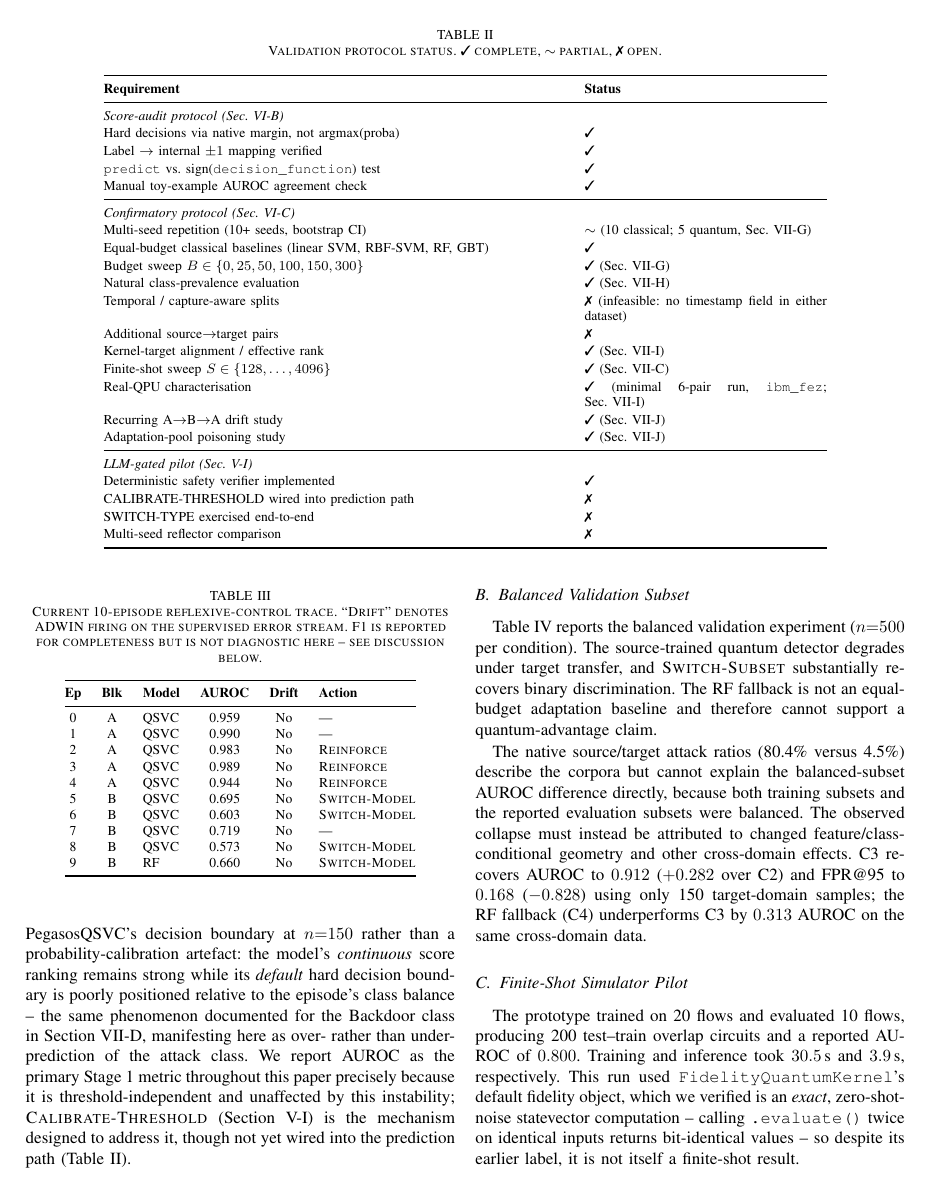
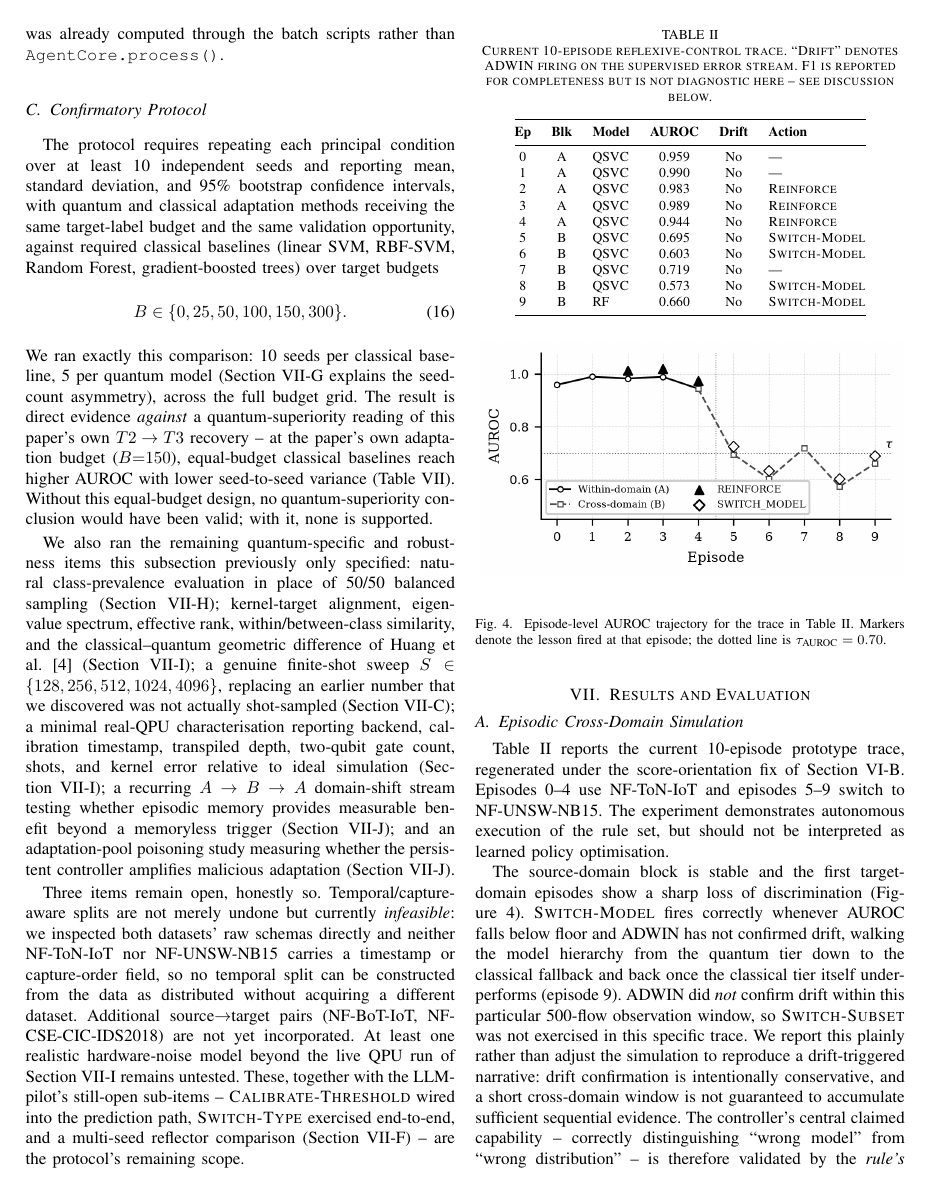
Before and after one commit to madhavseth512/Q-Armor, a LaTeX paper (docs/paper.tex): page 9 of 15 before the commit and page 8 of 14 after it. Compiled offline with pdfLaTeX.

Commit message:
docs(paper): remove the Validation Protocol Status compliance table
That table (Sec. VI-D, "Validation Protocol Status") was my own addition
from earlier in this project, not something in the supervisor's reference
draft or a standard paper convention -- I added it as an internal
tracking device back when most of its rows were still open. Now that
nearly everything is closed, a table whose only content is a checklist
of the paper's own requirements reads as a compliance artifact rather
than a contribution, and duplicates what the actual Results subsections
(Sec. VII-G through VII-J) already report in prose.

Removed the subsection and table outright. Every one of its 11
\ref{tab:protocol_status} call-sites across the paper (Abstract
contributions, PSD discussion, LLM-pilot results, finite-shot section,
kernel-diagnostics section, recurring-drift section, Discussion,
Conclusion) has been rewritten to state the same fact in prose or point
directly at the section that now reports it, rather than a table
reference that no longer resolves.

Also added two missing in-text references (Table~\ref{tab:naturalprev},
Figure~\ref{fig:poisoning}) that existed as \label{}s but were never
actually \ref{}'d in prose -- caught while re-verifying the document
structure after the removal.

Verified: 918/918 braces balanced, 64 labels/44 refs all resolve, all
figure/figure*/table/table* begin/end counts matched, no leftover
"protocol_status" string anywhere in the file. 116/116 tests pass
(unrelated to this change, run as routine hygiene).

```diff
--- a/docs/paper.tex
+++ b/docs/paper.tex
@@ -844,40 +834,8 @@ supported by completed work versus scoped as required future work.
-\begin{table*}[t]
-\centering
-\caption{Validation protocol status. \ding{51}\ complete,
-$\sim$ partial, \ding{55}\ open.}
-\label{tab:protocol_status}
-\renewcommand{\arraystretch}{1.15}
-\begin{tabular}{@{}p{9.5cm}p{5cm}@{}}
-\toprule
-\textbf{Requirement} & \textbf{Status} \\
-\midrule
-\multicolumn{2}{@{}l}{\textit{Score-audit protocol (Sec.~\ref{subsec:audit_status})}} \\
-Hard decisions via native margin, not argmax(proba) & \ding{51} \\
-Label $\to$ internal $\pm1$ mapping verified & \ding{51} \\
-\texttt{predict} vs.\ sign(\texttt{decision\_function}) test & \ding{51} \\
-Manual toy-example AUROC agreement check & \ding{51} \\
-\midrule
-\multicolumn{2}{@{}l}{\textit{Confirmatory protocol (Sec.~\ref{subsec:confirmatory})}} \\
-Multi-seed repetition (10+ seeds, bootstrap CI) & $\sim$ (10 classical; 5 quantum, Sec.~\ref{subsec:budgetsweep}) \\
-Equal-budget classical baselines (linear SVM, RBF-SVM, RF, GBT) & \ding{51} \\
-Budget sweep $B\in\{0,25,50,100,150,300\}$ & \ding{51} (Sec.~\ref{subsec:budgetsweep}) \\
-Natural class-prevalence evaluation & \ding{51} (Sec.~\ref{subsec:naturalprev}) \\
-Temporal / capture-aware splits & \ding{55} (infeasible: no timestamp field in either dataset) \\
-Additional source$\to$target pairs & \ding{55} \\
-Kernel-target alignment / effective rank & \ding{51} (Sec.~\ref{subsec:kerneldiag}) \\
-Finite-shot sweep $S\in\{128,\dots,4096\}$ & \ding{51} (Sec.~\ref{subsec:finiteshot}) \\
-Real-QPU characterisation & \ding{51} (minimal 6-pair run, \texttt{ibm\_fez}; Sec.~\ref{subsec:kerneldiag}) \\
-Recurring A$\to$B$\to$A drift study & \ding{51} (Sec.~\ref{subsec:recurpoison}) \\
-Adaptation-pool poisoning study & \ding{51} (Sec.~\ref{subsec:recurpoison}) \\
-\midrule
-\multicolumn{2}{@{}l}{\textit{LLM-gated pilot (Sec.~\ref{subsec:llm_pilot})}} \\
-Deterministic safety verifier implemented & \ding{51} \\
-CALIBRATE-THRESHOLD wired into prediction path & \ding{55} \\
-SWITCH-TYPE exercised end-to-end & \ding{55} \\
-Multi-seed reflector comparison & \ding{55} \\
-\bottomrule
-\end{tabular}
-\end{table*}
+the LLM-pilot's still-open sub-items -- \textsc{Calibrate-Threshold}
+wired into the prediction path, \textsc{Switch-Type} exercised
+end-to-end, and a multi-seed reflector comparison
+(Section~\ref{subsec:llm_results}) -- are the protocol's remaining
+scope.
 
 % ============================================================
 \section{Results and Evaluation}
@@ -967,7 +925,7 @@ Stage~1 metric throughout this paper precisely because it is
 threshold-independent and unaffected by this instability;
 \textsc{Calibrate-Threshold} (Section~\ref{subsec:llm_pilot}) is the
 mechanism designed to address it, though not yet wired into the
-prediction path (Table~\ref{tab:protocol_status}).
+prediction path.
 
 \subsection{Balanced Validation Subset}
 \label{subsec:e8a}
```
Also changed, not shown: docs/paper.tex (64 more changed lines).
